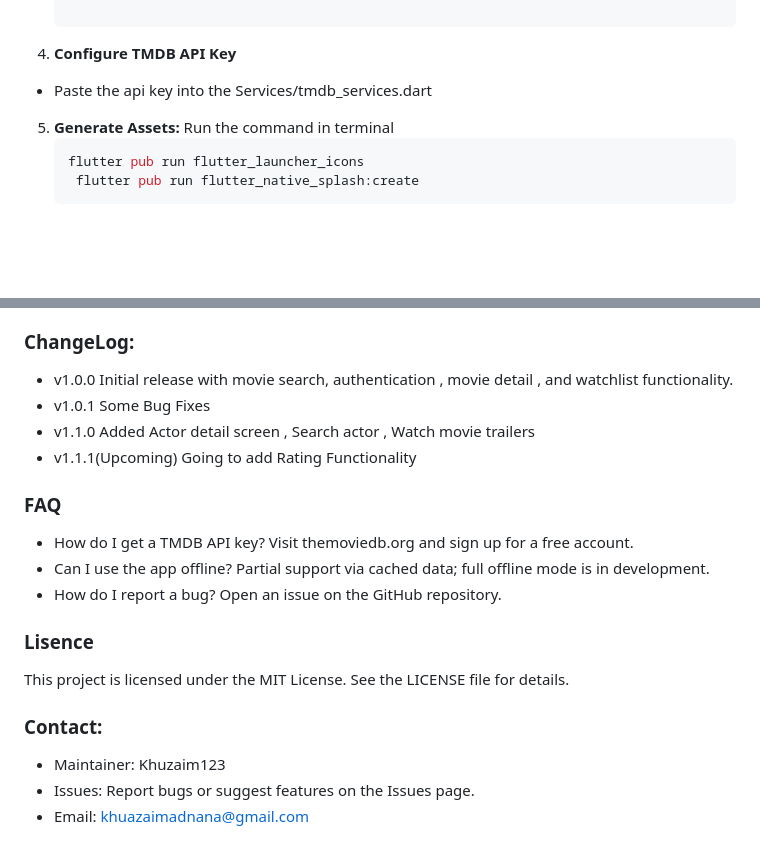
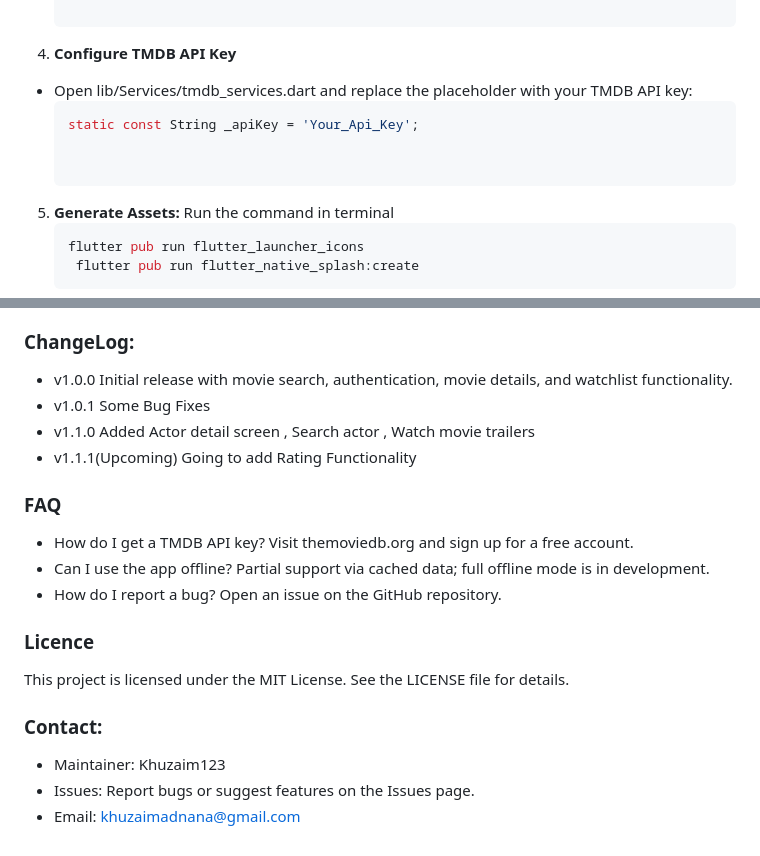
Before and after one commit to Khuzaim123/PopCornTime, a Markdown page: README.md, 2 parts joined by grey strips. Rendered like a GitHub page; blank space fills up the shorter version.

````diff
--- a/README.md
+++ b/README.md
@@ -67,7 +67,10 @@
     flutterfire configure
 
 4. **Configure TMDB API Key**
-- Paste the api key into the Services/tmdb_services.dart
+- Open lib/Services/tmdb_services.dart and replace the placeholder with your TMDB API key:
+    ```dart
+    static const String _apiKey = 'Your_Api_Key';
+
 
 5. **Generate Assets:**
 Run the command in terminal
@@ -109,7 +112,7 @@ Run the command in terminal
 - Enhance UI with dark mode and animations.
 
 ### ChangeLog:
-- v1.0.0 Initial release with movie search, authentication , movie detail , and watchlist functionality.
+- v1.0.0 Initial release with movie search, authentication, movie details, and watchlist functionality.
 - v1.0.1 Some Bug Fixes
 - v1.1.0 Added Actor detail screen , Search actor , Watch movie trailers
 - v1.1.1(Upcoming) Going to add Rating Functionality
@@ -119,10 +122,10 @@ Run the command in terminal
 - Can I use the app offline? Partial support via cached data; full offline mode is in development.
 - How do I report a bug? Open an issue on the GitHub repository.
 
-### Lisence
+### Licence
 This project is licensed under the MIT License. See the LICENSE file for details.
 
 ### Contact:
 - Maintainer: Khuzaim123
 - Issues: Report bugs or suggest features on the Issues page.
-- Email: khuazaimadnana@gmail.com
+- Email: khuzaimadnana@gmail.com
````
